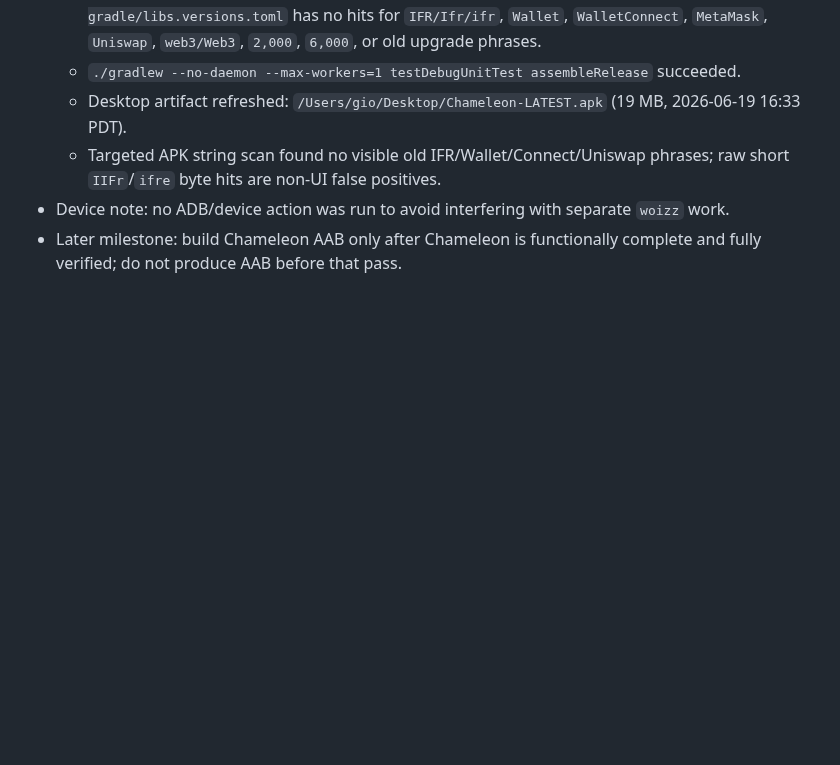
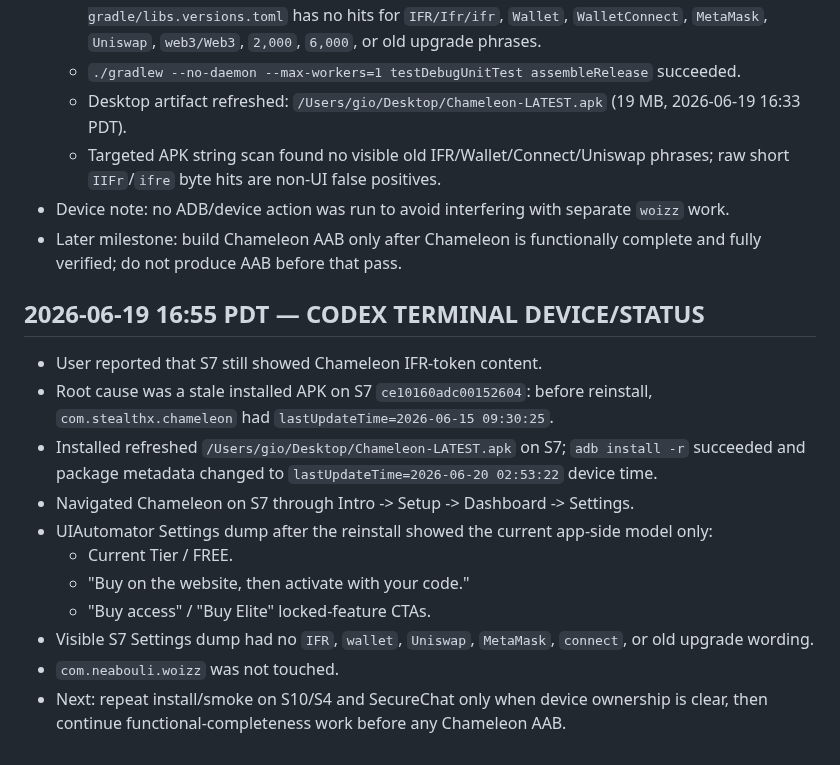
Before and after one commit to NeaBouli/chameleon, a Markdown page: BRIDGE.md, the part around the change. Rendered like a GitHub page; blank space fills up the shorter version.

Commit message:
docs: record S7 Chameleon cleanup verification

```diff
--- a/BRIDGE.md
+++ b/BRIDGE.md
@@ -2667,3 +2667,17 @@ Build: ✅ | S7 ✅ | S4 ✅
   - Targeted APK string scan found no visible old IFR/Wallet/Connect/Uniswap phrases; raw short `IIFr`/`ifre` byte hits are non-UI false positives.
 - Device note: no ADB/device action was run to avoid interfering with separate `woizz` work.
 - Later milestone: build Chameleon AAB only after Chameleon is functionally complete and fully verified; do not produce AAB before that pass.
+
+## 2026-06-19 16:55 PDT — CODEX TERMINAL DEVICE/STATUS
+
+- User reported that S7 still showed Chameleon IFR-token content.
+- Root cause was a stale installed APK on S7 `ce10160adc00152604`: before reinstall, `com.stealthx.chameleon` had `lastUpdateTime=2026-06-15 09:30:25`.
+- Installed refreshed `/Users/gio/Desktop/Chameleon-LATEST.apk` on S7; `adb install -r` succeeded and package metadata changed to `lastUpdateTime=2026-06-20 02:53:22` device time.
+- Navigated Chameleon on S7 through Intro -> Setup -> Dashboard -> Settings.
+- UIAutomator Settings dump after the reinstall showed the current app-side model only:
+  - Current Tier / FREE.
+  - "Buy on the website, then activate with your code."
+  - "Buy access" / "Buy Elite" locked-feature CTAs.
+- Visible S7 Settings dump had no `IFR`, `wallet`, `Uniswap`, `MetaMask`, `connect`, or old upgrade wording.
+- `com.neabouli.woizz` was not touched.
+- Next: repeat install/smoke on S10/S4 and SecureChat only when device ownership is clear, then continue functional-completeness work before any Chameleon AAB.
```
